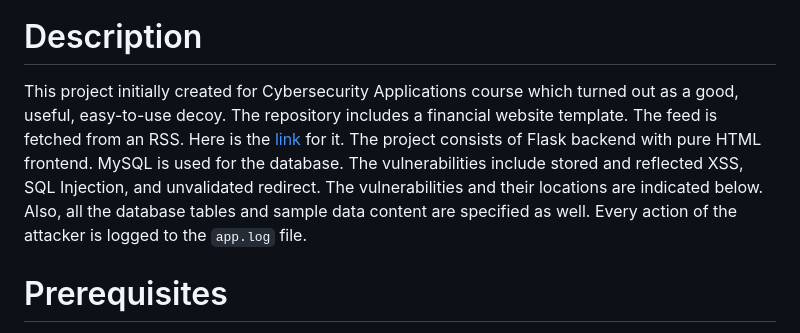
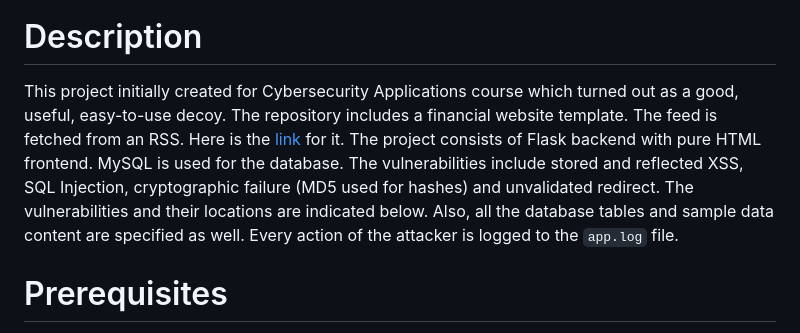
Before and after one commit to nusret35/turkish-financial-website-honeypot, a Markdown page: README.md, the part around the change. Drawn GitHub-style.

````diff
--- a/README.md
+++ b/README.md
@@ -14,7 +14,7 @@ Best decoy to trick attackers and monitor their actions.
 
 # Description
 
-This project initially created for Cybersecurity Applications course which turned out as a good, useful, easy-to-use decoy. The repository includes a financial website template. The feed is fetched from an RSS. Here is the [link](https://www.ekonomidunya.com/rss_ekonomi_1.xml ) for it. The project consists of Flask backend with pure HTML frontend. MySQL is used for the database. The vulnerabilities include stored and reflected XSS, SQL Injection, and unvalidated redirect. The vulnerabilities and their locations are indicated below. Also, all the database tables and sample data content are specified as well. Every action of the attacker is logged to the ```app.log``` file.
+This project initially created for Cybersecurity Applications course which turned out as a good, useful, easy-to-use decoy. The repository includes a financial website template. The feed is fetched from an RSS. Here is the [link](https://www.ekonomidunya.com/rss_ekonomi_1.xml ) for it. The project consists of Flask backend with pure HTML frontend. MySQL is used for the database. The vulnerabilities include stored and reflected XSS, SQL Injection, cryptographic failure (MD5 used for hashes) and unvalidated redirect. The vulnerabilities and their locations are indicated below. Also, all the database tables and sample data content are specified as well. Every action of the attacker is logged to the ```app.log``` file.
 
 # Prerequisites
 
````
